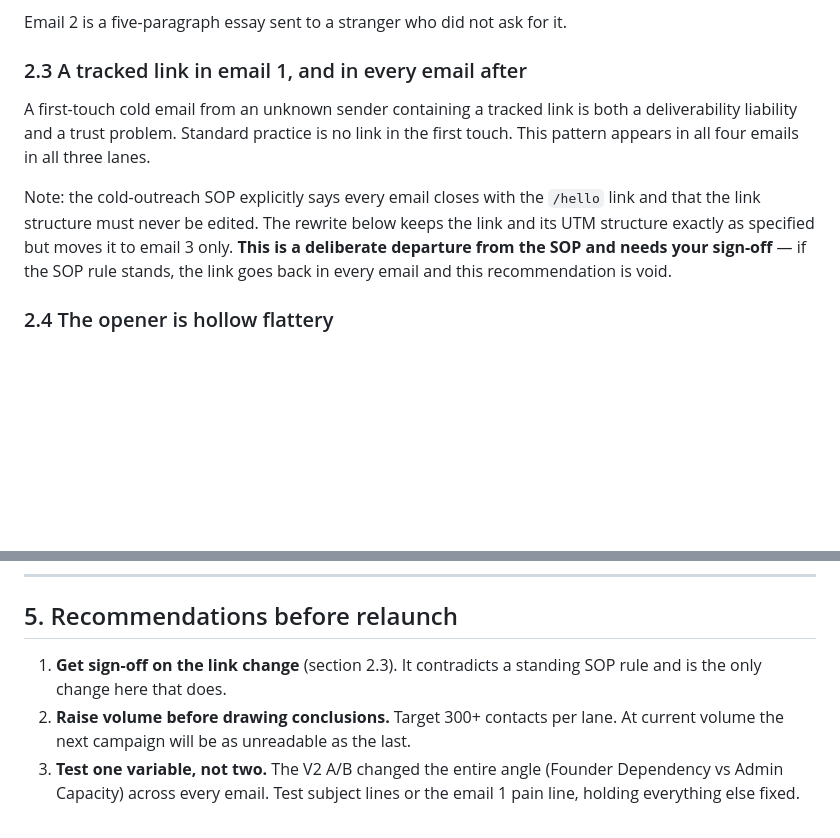
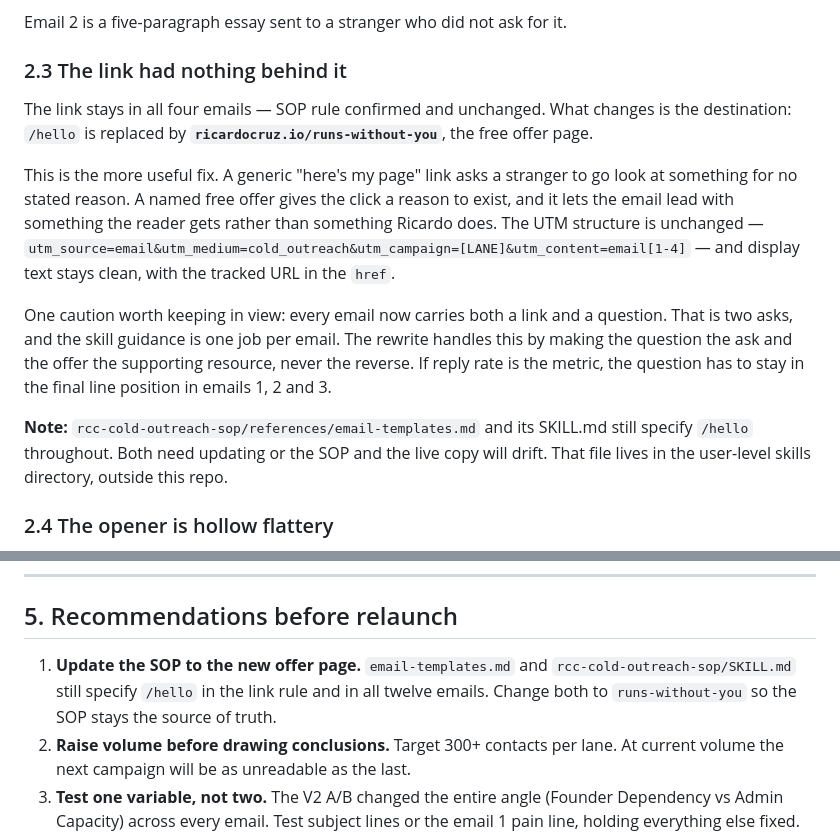
Before and after one commit to ricardoicruz-prog/RCC-main, a Markdown page: docs/apollo-copy-review-2026-08.md, 2 parts joined by grey strips. GitHub-like rendering; blank space fills up the shorter version.

```diff
--- a/docs/apollo-copy-review-2026-08.md
+++ b/docs/apollo-copy-review-2026-08.md
@@ -98,19 +98,29 @@ higher reply rates. Current lengths:
 
 Email 2 is a five-paragraph essay sent to a stranger who did not ask for it.
 
-### 2.3 A tracked link in email 1, and in every email after
+### 2.3 The link had nothing behind it
 
-A first-touch cold email from an unknown sender containing a tracked link is
-both a deliverability liability and a trust problem. Standard practice is no
-link in the first touch. This pattern appears in all four emails in all three
-lanes.
+The link stays in all four emails — SOP rule confirmed and unchanged. What
+changes is the destination: `/hello` is replaced by
+**`ricardocruz.io/runs-without-you`**, the free offer page.
 
-Note: the cold-outreach SOP explicitly says every email closes with the
-`/hello` link and that the link structure must never be edited. The rewrite
-below keeps the link and its UTM structure exactly as specified but moves it to
-email 3 only. **This is a deliberate departure from the SOP and needs your
-sign-off** — if the SOP rule stands, the link goes back in every email and this
-recommendation is void.
+This is the more useful fix. A generic "here's my page" link asks a stranger to
+go look at something for no stated reason. A named free offer gives the click a
+reason to exist, and it lets the email lead with something the reader gets
+rather than something Ricardo does. The UTM structure is unchanged —
+`utm_source=email&utm_medium=cold_outreach&utm_campaign=[LANE]&utm_content=email[1-4]`
+— and display text stays clean, with the tracked URL in the `href`.
+
+One caution worth keeping in view: every email now carries both a link and a
+question. That is two asks, and the skill guidance is one job per email. The
+rewrite handles this by making the question the ask and the offer the
+supporting resource, never the reverse. If reply rate is the metric, the
+question has to stay in the final line position in emails 1, 2 and 3.
+
+**Note:** `rcc-cold-outreach-sop/references/email-templates.md` and its
+SKILL.md still specify `/hello` throughout. Both need updating or the SOP and
+the live copy will drift. That file lives in the user-level skills directory,
+outside this repo.
 
 ### 2.4 The opener is hollow flattery
 
@@ -273,8 +287,10 @@ throughout.
 
 ## 5. Recommendations before relaunch
 
-1. **Get sign-off on the link change** (section 2.3). It contradicts a standing
-   SOP rule and is the only change here that does.
+1. **Update the SOP to the new offer page.** `email-templates.md` and
+   `rcc-cold-outreach-sop/SKILL.md` still specify `/hello` in the link rule and
+   in all twelve emails. Change both to `runs-without-you` so the SOP stays the
+   source of truth.
 2. **Raise volume before drawing conclusions.** Target 300+ contacts per lane.
    At current volume the next campaign will be as unreadable as the last.
 3. **Test one variable, not two.** The V2 A/B changed the entire angle
```
Also changed, not shown: other parts of docs/apollo-copy-review-2026-08.md (+17 -13 lines).
